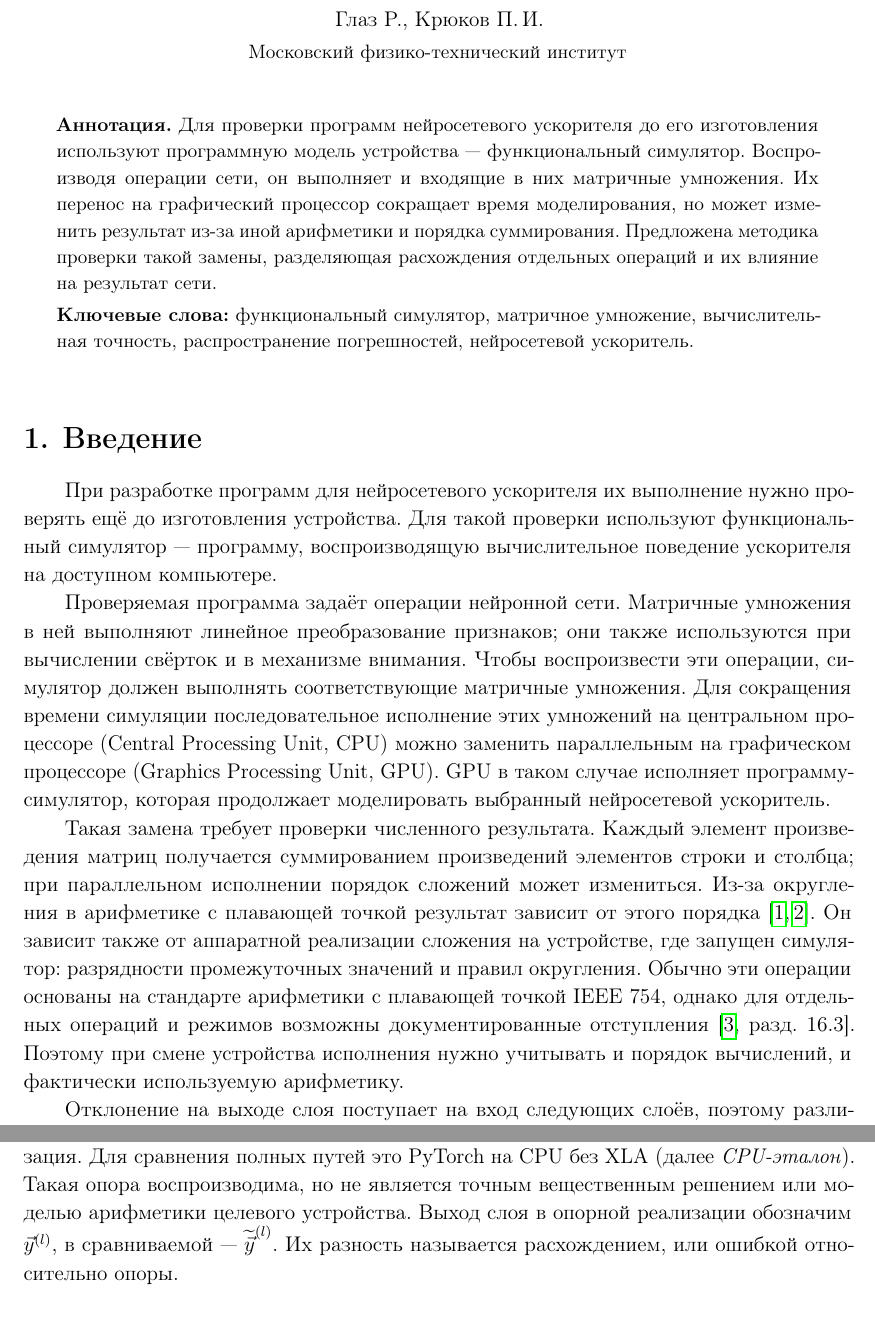
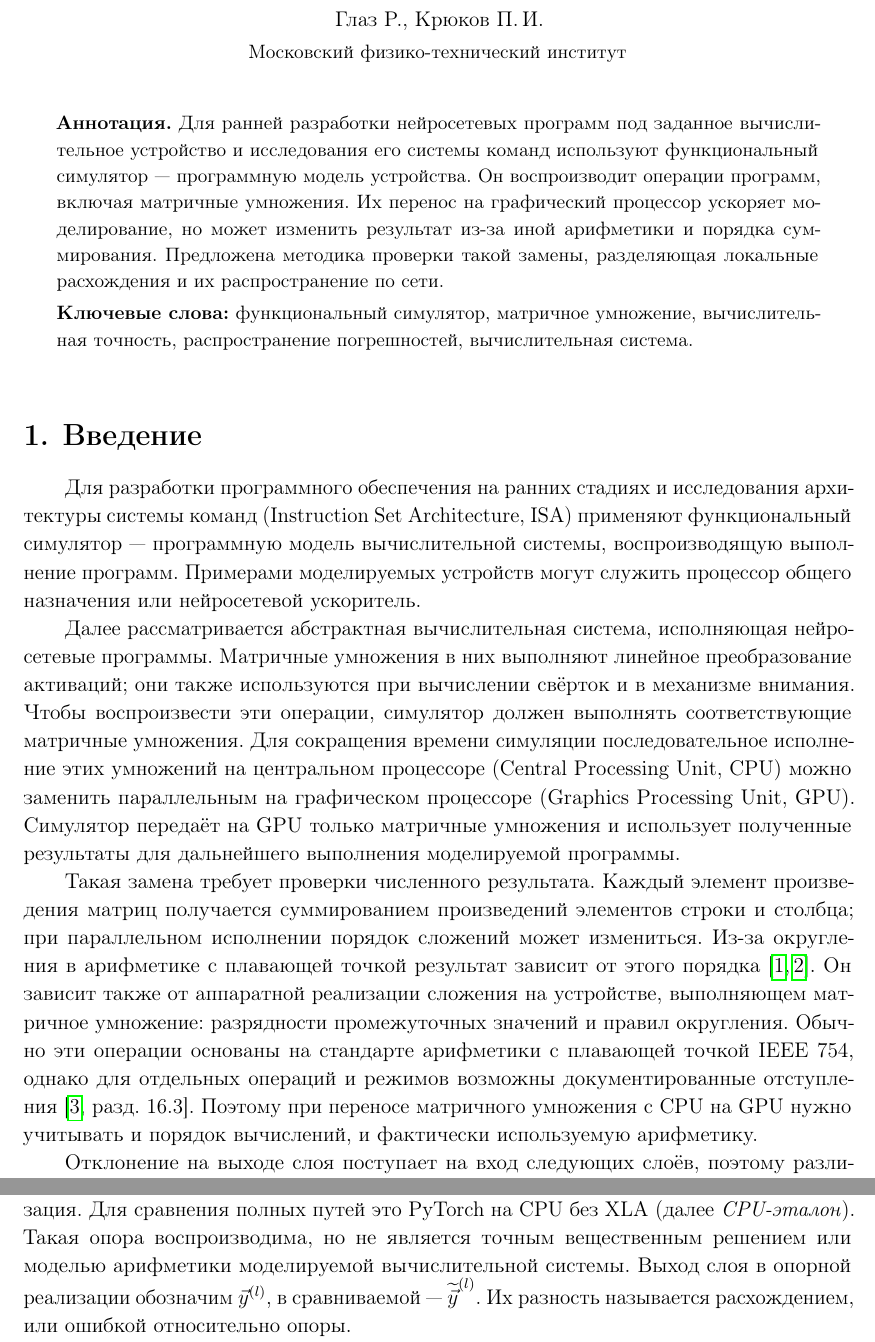
Before and after one commit to Vokerlee/energy-efficient-inference-phd, a LaTeX document (publications/gemm-simulator-accuracy/article.tex, which reads publications/gemm-simulator-accuracy/parts/abstract.tex, publications/gemm-simulator-accuracy/parts/s1_intro.tex, publications/gemm-simulator-accuracy/parts/s3_model.tex): two parts of pages 1 and 3 of 15, joined at a grey line, cut so that both start at the same text, the shorter picture padded with empty space. Compiled offline with pdfLaTeX.

Commit message:
publications: generalize the simulator scope and research purpose (#69)

```diff
--- a/publications/gemm-simulator-accuracy/parts/abstract.tex
+++ b/publications/gemm-simulator-accuracy/parts/abstract.tex
@@ -2,19 +2,19 @@
     \begin{minipage}{0.92\textwidth}
         \small
         \textbf{Аннотация.}
-        Для проверки программ нейросетевого ускорителя до его изготовления
-        используют программную модель устройства~--- функциональный
-        симулятор. Воспроизводя операции сети, он выполняет и входящие
-        в них матричные умножения. Их перенос на графический процессор
-        сокращает время моделирования, но может изменить результат
-        из-за иной арифметики и порядка суммирования.
-        Предложена методика проверки такой замены, разделяющая расхождения
-        отдельных операций и их влияние на результат сети.
+        Для ранней разработки нейросетевых программ под заданное
+        вычислительное устройство и исследования его системы команд
+        используют функциональный симулятор~--- программную модель
+        устройства. Он воспроизводит операции программ, включая матричные
+        умножения. Их перенос на графический процессор ускоряет моделирование,
+        но может изменить результат из-за иной арифметики и порядка
+        суммирования. Предложена методика проверки такой замены, разделяющая
+        локальные расхождения и их распространение по сети.
 
         \smallskip
         \textbf{Ключевые слова:} функциональный симулятор,
         матричное умножение, вычислительная точность,
-        распространение погрешностей, нейросетевой ускоритель.
+        распространение погрешностей, вычислительная система.
     \end{minipage}
 \end{center}
 
--- a/publications/gemm-simulator-accuracy/parts/s1_intro.tex
+++ b/publications/gemm-simulator-accuracy/parts/s1_intro.tex
@@ -1,21 +1,24 @@
 \section{Введение}
 \label{sec:intro}
 
-При разработке программ для нейросетевого ускорителя их выполнение
-нужно проверять ещё до изготовления устройства. Для такой проверки
-используют функциональный симулятор~--- программу, воспроизводящую
-вычислительное поведение ускорителя на доступном компьютере.
+Для разработки программного обеспечения на ранних стадиях и исследования
+архитектуры системы команд (Instruction Set Architecture, ISA)
+применяют функциональный симулятор~--- программную модель
+вычислительной системы, воспроизводящую выполнение программ.
+Примерами моделируемых устройств могут служить процессор общего
+назначения или нейросетевой ускоритель.
 
-Проверяемая программа задаёт операции нейронной сети. Матричные
-умножения в ней выполняют линейное преобразование признаков;
+Далее рассматривается абстрактная вычислительная система,
+исполняющая нейросетевые программы. Матричные умножения в них
+выполняют линейное преобразование активаций;
 они также используются при вычислении свёрток и в механизме внимания.
 Чтобы воспроизвести эти операции, симулятор должен выполнять
 соответствующие матричные умножения. Для сокращения времени симуляции
 последовательное исполнение этих умножений на центральном процессоре
 (Central Processing Unit, CPU) можно заменить параллельным
 на графическом процессоре (Graphics Processing Unit, GPU).
-GPU в таком случае исполняет программу-симулятор, которая продолжает
-моделировать выбранный нейросетевой ускоритель.
+Симулятор передаёт на GPU только матричные умножения и использует
+полученные результаты для дальнейшего выполнения моделируемой программы.
 
 Такая замена требует проверки численного результата.
 Каждый элемент произведения матриц получается суммированием
@@ -24,12 +27,12 @@ GPU в таком случае исполняет программу-симул
 Из-за округления в арифметике с плавающей точкой результат зависит
 от этого порядка~\cite{Higham2002,Goldberg1991}.
 Он зависит также от аппаратной реализации сложения на устройстве,
-где запущен симулятор: разрядности промежуточных значений и правил
-округления. Обычно эти операции основаны на стандарте арифметики
+выполняющем матричное умножение: разрядности промежуточных значений
+и правил округления. Обычно эти операции основаны на стандарте арифметики
 с плавающей точкой IEEE~754, однако для отдельных операций и режимов
 возможны документированные отступления~\cite[разд.~16.3]{CUDA2024}.
-Поэтому при смене устройства исполнения нужно учитывать и порядок
-вычислений, и фактически используемую арифметику.
+Поэтому при переносе матричного умножения с CPU на GPU нужно учитывать
+и порядок вычислений, и фактически используемую арифметику.
 
 Отклонение на выходе слоя поступает на вход следующих слоёв,
 поэтому различие одной операции может изменить итоговый выход сети.
--- a/publications/gemm-simulator-accuracy/parts/s3_model.tex
+++ b/publications/gemm-simulator-accuracy/parts/s3_model.tex
@@ -38,7 +38,8 @@ $p_l\ge0$~--- число параметров слоя; тензоры разв
 Чтобы измерить изменение вычислений, в каждой паре выбирается опорная
 реализация. Для сравнения полных путей это PyTorch на CPU без XLA
 (далее \emph{CPU-эталон}). Такая опора воспроизводима, но не является
-точным вещественным решением или моделью арифметики целевого устройства.
+точным вещественным решением или моделью арифметики моделируемой
+вычислительной системы.
 Выход слоя в опорной реализации обозначим $\Vec{y}^{(l)}$,
 в сравниваемой~--- $\widetilde{\Vec{y}}^{(l)}$.
 Их разность называется расхождением, или ошибкой относительно опоры.
```
Also changed, not shown: publications/gemm-simulator-accuracy/parts/s6_discussion.tex (+1 -3 lines), publications/.agents/skills/formal-latex-writing/SKILL.md, publications/gemm-simulator-accuracy/parts/s1_intro.tex (2 more changed lines).
